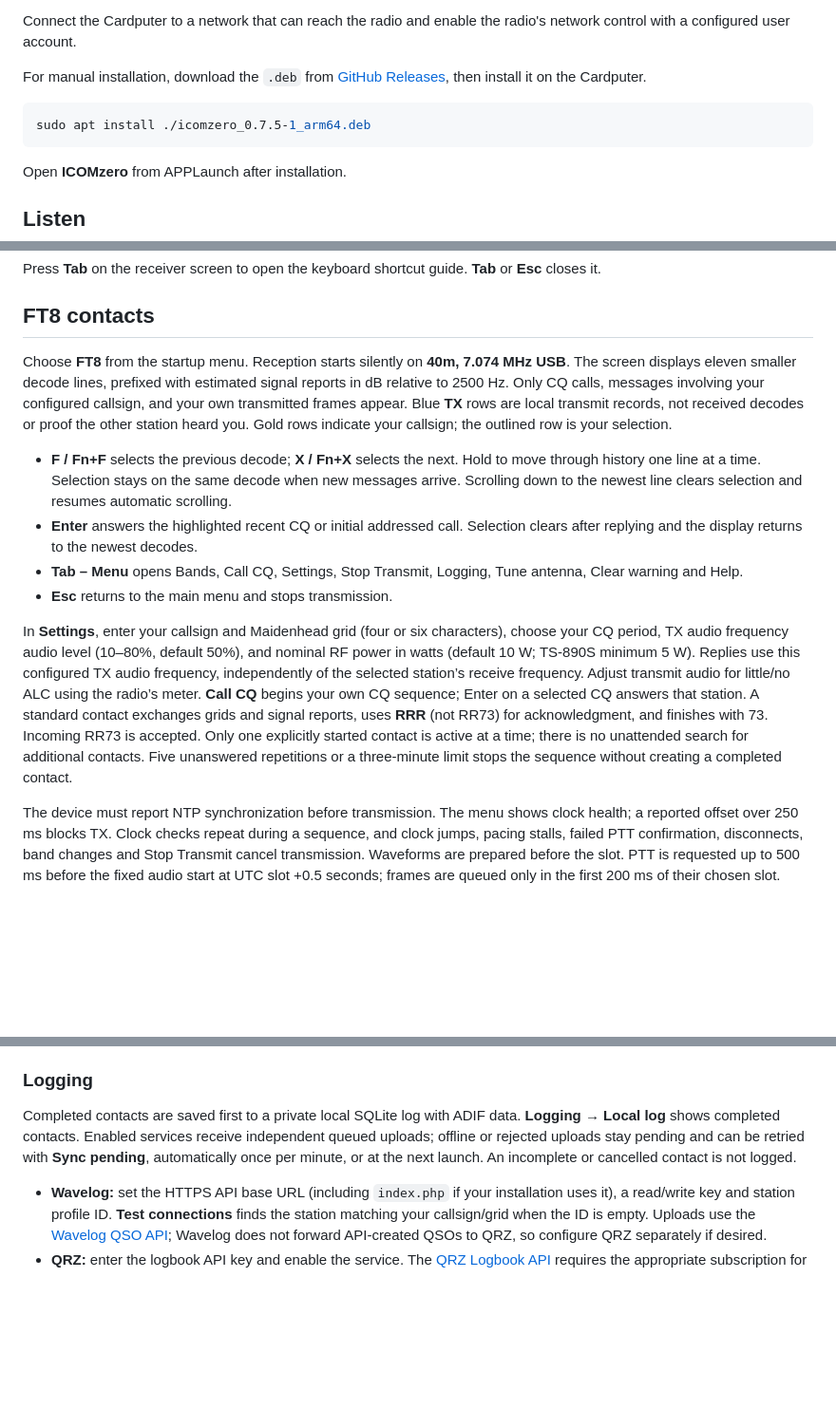
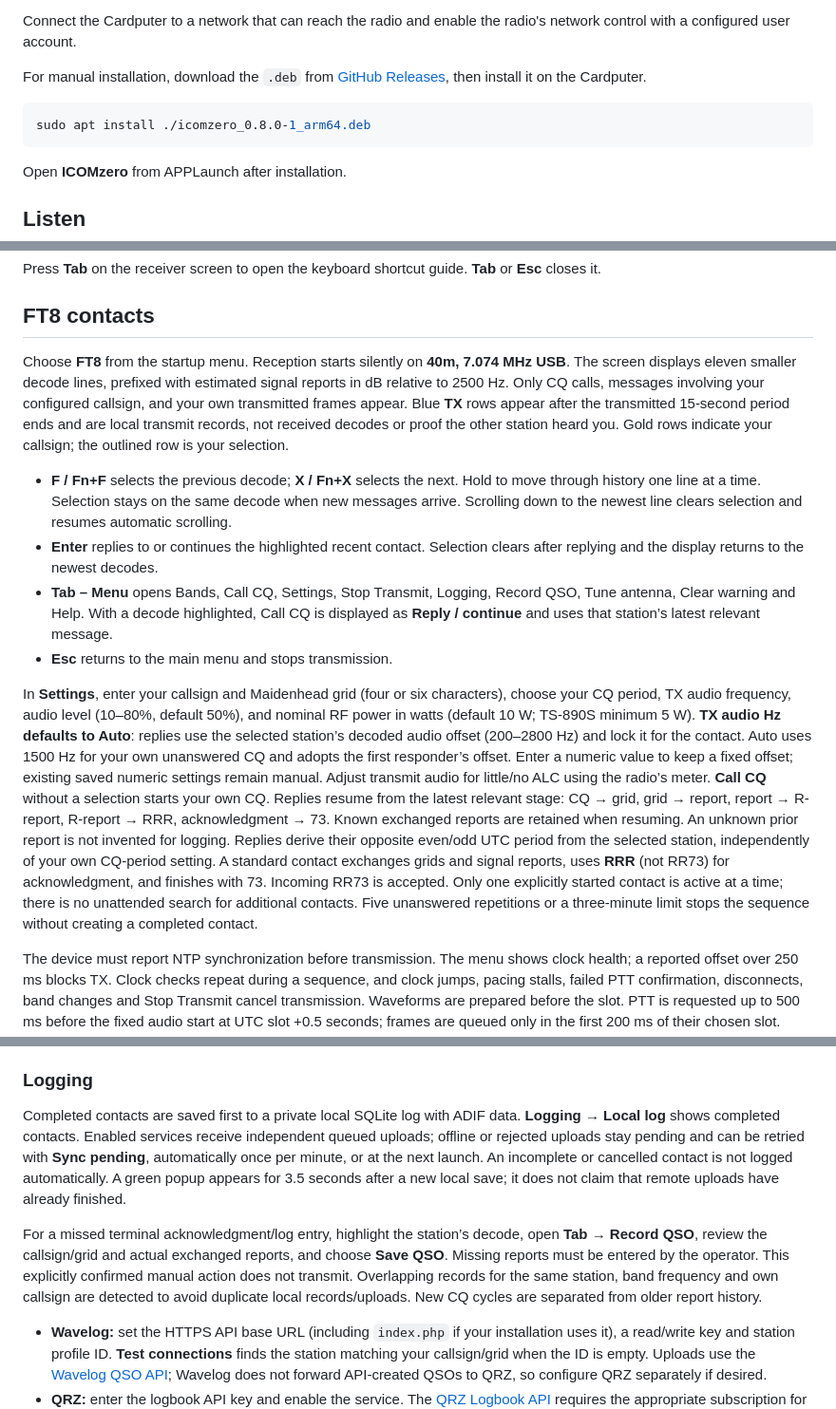
Before and after one commit to unagisan69/ICOMzero, a Markdown page: README.md, 3 parts joined by grey strips. Shown at 95% size. Drawn GitHub-style; blank space fills up the shorter version.

Commit message:
Add contextual FT8 replies, auto audio frequency and manual QSO recovery

````diff
--- a/README.md
+++ b/README.md
@@ -27,7 +27,7 @@ Connect the Cardputer to a network that can reach the radio and enable the radio
 For manual installation, download the `.deb` from [GitHub Releases](https://github.com/unagisan69/ICOMzero/releases), then install it on the Cardputer.
 
 ```sh
-sudo apt install ./icomzero_0.7.5-1_arm64.deb
+sudo apt install ./icomzero_0.8.0-1_arm64.deb
 ```
 
 Open **ICOMzero** from APPLaunch after installation.
@@ -48,14 +48,14 @@ Press **Tab** on the receiver screen to open the keyboard shortcut guide. **Tab*
 
 ## FT8 contacts
 
-Choose **FT8** from the startup menu. Reception starts silently on **40m, 7.074 MHz USB**. The screen displays eleven smaller decode lines, prefixed with estimated signal reports in dB relative to 2500 Hz. Only CQ calls, messages involving your configured callsign, and your own transmitted frames appear. Blue **TX** rows are local transmit records, not received decodes or proof the other station heard you. Gold rows indicate your callsign; the outlined row is your selection.
+Choose **FT8** from the startup menu. Reception starts silently on **40m, 7.074 MHz USB**. The screen displays eleven smaller decode lines, prefixed with estimated signal reports in dB relative to 2500 Hz. Only CQ calls, messages involving your configured callsign, and your own transmitted frames appear. Blue **TX** rows appear after the transmitted 15-second period ends and are local transmit records, not received decodes or proof the other station heard you. Gold rows indicate your callsign; the outlined row is your selection.
 
 - **F / Fn+F** selects the previous decode; **X / Fn+X** selects the next. Hold to move through history one line at a time. Selection stays on the same decode when new messages arrive. Scrolling down to the newest line clears selection and resumes automatic scrolling.
-- **Enter** answers the highlighted recent CQ or initial addressed call. Selection clears after replying and the display returns to the newest decodes.
-- **Tab – Menu** opens Bands, Call CQ, Settings, Stop Transmit, Logging, Tune antenna, Clear warning and Help.
+- **Enter** replies to or continues the highlighted recent contact. Selection clears after replying and the display returns to the newest decodes.
+- **Tab – Menu** opens Bands, Call CQ, Settings, Stop Transmit, Logging, Record QSO, Tune antenna, Clear warning and Help. With a decode highlighted, Call CQ is displayed as **Reply / continue** and uses that station’s latest relevant message.
 - **Esc** returns to the main menu and stops transmission.
 
-In **Settings**, enter your callsign and Maidenhead grid (four or six characters), choose your CQ period, TX audio frequency audio level (10–80%, default 50%), and nominal RF power in watts (default 10 W; TS-890S minimum 5 W). Replies use this configured TX audio frequency, independently of the selected station’s receive frequency. Adjust transmit audio for little/no ALC using the radio’s meter. **Call CQ** begins your own CQ sequence; Enter on a selected CQ answers that station. A standard contact exchanges grids and signal reports, uses **RRR** (not RR73) for acknowledgment, and finishes with 73. Incoming RR73 is accepted. Only one explicitly started contact is active at a time; there is no unattended search for additional contacts. Five unanswered repetitions or a three-minute limit stops the sequence without creating a completed contact.
+In **Settings**, enter your callsign and Maidenhead grid (four or six characters), choose your CQ period, TX audio frequency, audio level (10–80%, default 50%), and nominal RF power in watts (default 10 W; TS-890S minimum 5 W). **TX audio Hz defaults to Auto**: replies use the selected station’s decoded audio offset (200–2800 Hz) and lock it for the contact. Auto uses 1500 Hz for your own unanswered CQ and adopts the first responder’s offset. Enter a numeric value to keep a fixed offset; existing saved numeric settings remain manual. Adjust transmit audio for little/no ALC using the radio’s meter. **Call CQ** without a selection starts your own CQ. Replies resume from the latest relevant stage: CQ → grid, grid → report, report → R-report, R-report → RRR, acknowledgment → 73. Known exchanged reports are retained when resuming. An unknown prior report is not invented for logging. Replies derive their opposite even/odd UTC period from the selected station, independently of your own CQ-period setting. A standard contact exchanges grids and signal reports, uses **RRR** (not RR73) for acknowledgment, and finishes with 73. Incoming RR73 is accepted. Only one explicitly started contact is active at a time; there is no unattended search for additional contacts. Five unanswered repetitions or a three-minute limit stops the sequence without creating a completed contact.
 
 The device must report NTP synchronization before transmission. The menu shows clock health; a reported offset over 250 ms blocks TX. Clock checks repeat during a sequence, and clock jumps, pacing stalls, failed PTT confirmation, disconnects, band changes and Stop Transmit cancel transmission. Waveforms are prepared before the slot. PTT is requested up to 500 ms before the fixed audio start at UTC slot +0.5 seconds; frames are queued only in the first 200 ms of their chosen slot. Audio waits for confirmed TX. PTT readbacks must match the requested state, and a pending state is queried every 50 ms. PTT-off confirmation is required before a transmission counts as completed. Split, RIT and XIT are disabled and read back before TX so the intended VFO frequency is used; their previous settings are restored on a normal exit. RF power is applied and read back before tuning or FT8 TX. Icom power settings use a nominal fraction of the model’s rated power; actual watts depend on band and hardware limits. The live RF meter reports calibrated output, and the prior power control is restored on normal exit. Receive-only IC-R8600 cannot transmit. Network transmit paths cover the supported Icom models and TS-890S; physical validation is on IC-7300MK2, and other transmit models still need hardware validation.
 
@@ -69,7 +69,9 @@ Unused network spectrum output is disabled during FT8 and restored on exit, leav
 
 ### Logging
 
-Completed contacts are saved first to a private local SQLite log with ADIF data. **Logging → Local log** shows completed contacts. Enabled services receive independent queued uploads; offline or rejected uploads stay pending and can be retried with **Sync pending**, automatically once per minute, or at the next launch. An incomplete or cancelled contact is not logged.
+Completed contacts are saved first to a private local SQLite log with ADIF data. **Logging → Local log** shows completed contacts. Enabled services receive independent queued uploads; offline or rejected uploads stay pending and can be retried with **Sync pending**, automatically once per minute, or at the next launch. An incomplete or cancelled contact is not logged automatically. A green popup appears for 3.5 seconds after a new local save; it does not claim that remote uploads have already finished.
+
+For a missed terminal acknowledgment/log entry, highlight the station’s decode, open **Tab → Record QSO**, review the callsign/grid and actual exchanged reports, and choose **Save QSO**. Missing reports must be entered by the operator. This explicitly confirmed manual action does not transmit. Overlapping records for the same station, band frequency and own callsign are detected to avoid duplicate local records/uploads. New CQ cycles are separated from older report history.
 
 - **Wavelog:** set the HTTPS API base URL (including `index.php` if your installation uses it), a read/write key and station profile ID. **Test connections** finds the station matching your callsign/grid when the ID is empty. Uploads use the [Wavelog QSO API](https://docs.wavelog.org/developer/api/#apiqso); Wavelog does not forward API-created QSOs to QRZ, so configure QRZ separately if desired.
 - **QRZ:** enter the logbook API key and enable the service. The [QRZ Logbook API](https://www.qrz.com/docs/logbook/QRZLogbookAPI.html) requires the appropriate subscription for status and insertion. Uploads do not request replacement of existing confirmed contacts.
````
Also changed, not shown: other parts of README.md (+2 -2 lines), CHANGELOG.md (+9 -0 lines), docs/images/ft8-menu.png, docs/images/ft8.png, docs/images/qso-saved.png (added), docs/images/record-qso.png (added), 9 other files.
